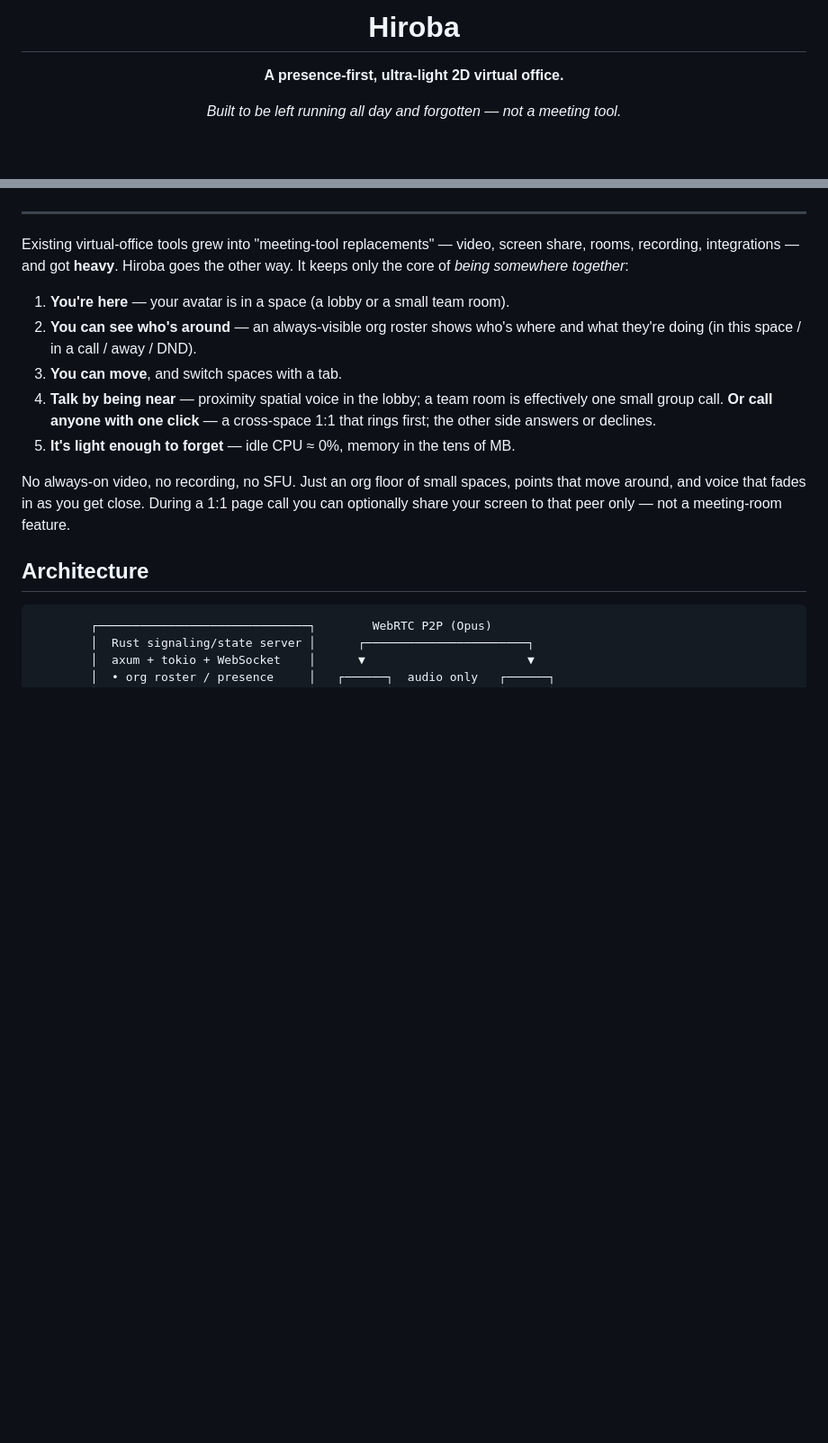
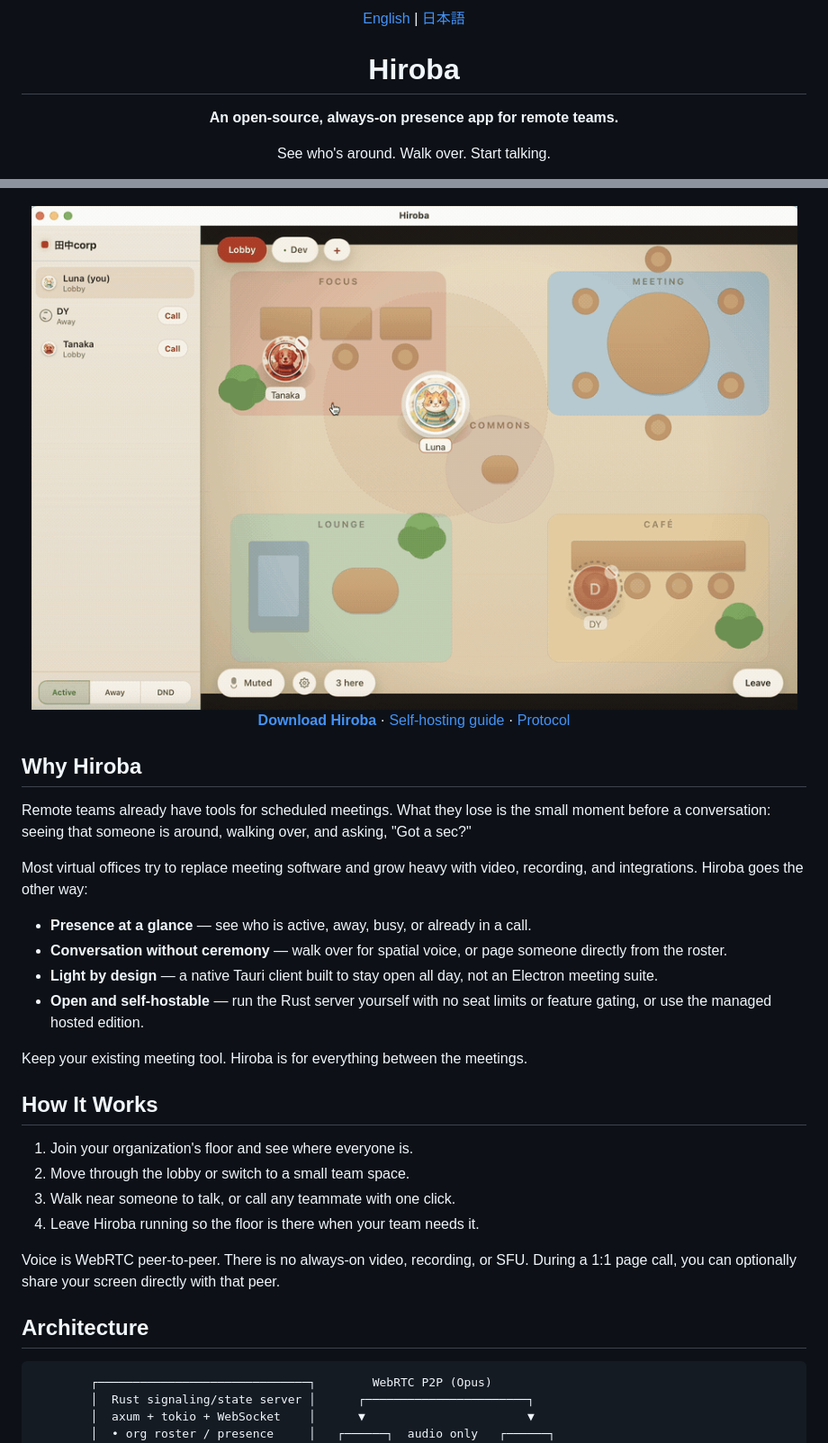
Before and after one commit to ludo-technologies/hiroba, a Markdown page: README.md, 2 parts joined by grey strips. Shown: that part at 90% size. Rendered like a GitHub page; pictures changed too: docs/hiroba-demo.gif (added); blank space fills up the shorter version.

Commit message:
docs: add demo and Japanese README

```diff
--- a/README.md
+++ b/README.md
@@ -1,8 +1,10 @@
 <div align="center">
+
+[English](README.md) | [日本語](README.ja.md)
 
 # Hiroba
 
-**A presence-first, ultra-light 2D virtual office.**
+**An open-source, always-on presence app for remote teams.**
 
-*Built to be left running all day and forgotten — not a meeting tool.*
+See who's around. Walk over. Start talking.
 
@@ -9,26 +12,40 @@
 [![License](https://img.shields.io/badge/license-Apache--2.0-blue.svg)](LICENSE)
+
+<img src="docs/hiroba-demo.gif" width="900" alt="An avatar walks over to a teammate and starts a voice conversation in Hiroba">
+
+[**Download Hiroba**](https://github.com/ludo-technologies/hiroba/releases/latest) · [Self-hosting guide](docs/SELF_HOSTING.md) · [Protocol](PROTOCOL.md)
 
 </div>
 
----
+## Why Hiroba
 
-Existing virtual-office tools grew into "meeting-tool replacements" — video,
-screen share, rooms, recording, integrations — and got **heavy**. Hiroba goes the
-other way. It keeps only the core of *being somewhere together*:
+Remote teams already have tools for scheduled meetings. What they lose is the
+small moment before a conversation: seeing that someone is around, walking over,
+and asking, "Got a sec?"
 
-1. **You're here** — your avatar is in a space (a lobby or a small team room).
-2. **You can see who's around** — an always-visible org roster shows who's where
-   and what they're doing (in this space / in a call / away / DND).
-3. **You can move**, and switch spaces with a tab.
-4. **Talk by being near** — proximity spatial voice in the lobby; a team room is
-   effectively one small group call. **Or call anyone with one click** — a
-   cross-space 1:1 that rings first; the other side answers or declines.
-5. **It's light enough to forget** — idle CPU ≈ 0%, memory in the tens of MB.
+Most virtual offices try to replace meeting software and grow heavy with video,
+recording, and integrations. Hiroba goes the other way:
 
-No always-on video, no recording, no SFU. Just an org floor of small spaces,
-points that move around, and voice that fades in as you get close. During a
-1:1 page call you can optionally share your screen to that peer only — not a
-meeting-room feature.
+- **Presence at a glance** — see who is active, away, busy, or already in a call.
+- **Conversation without ceremony** — walk over for spatial voice, or page
+  someone directly from the roster.
+- **Light by design** — a native Tauri client built to stay open all day, not an
+  Electron meeting suite.
+- **Open and self-hostable** — run the Rust server yourself with no seat limits
+  or feature gating, or use the managed hosted edition.
+
+Keep your existing meeting tool. Hiroba is for everything between the meetings.
+
+## How It Works
+
+1. Join your organization's floor and see where everyone is.
+2. Move through the lobby or switch to a small team space.
+3. Walk near someone to talk, or call any teammate with one click.
+4. Leave Hiroba running so the floor is there when your team needs it.
+
+Voice is WebRTC peer-to-peer. There is no always-on video, recording, or SFU.
+During a 1:1 page call, you can optionally share your screen directly with that
+peer.
 
 ## Architecture
 
```
Also changed, not shown: other parts of README.md (+5 -4 lines), README.ja.md (added, +113 -0 lines).
